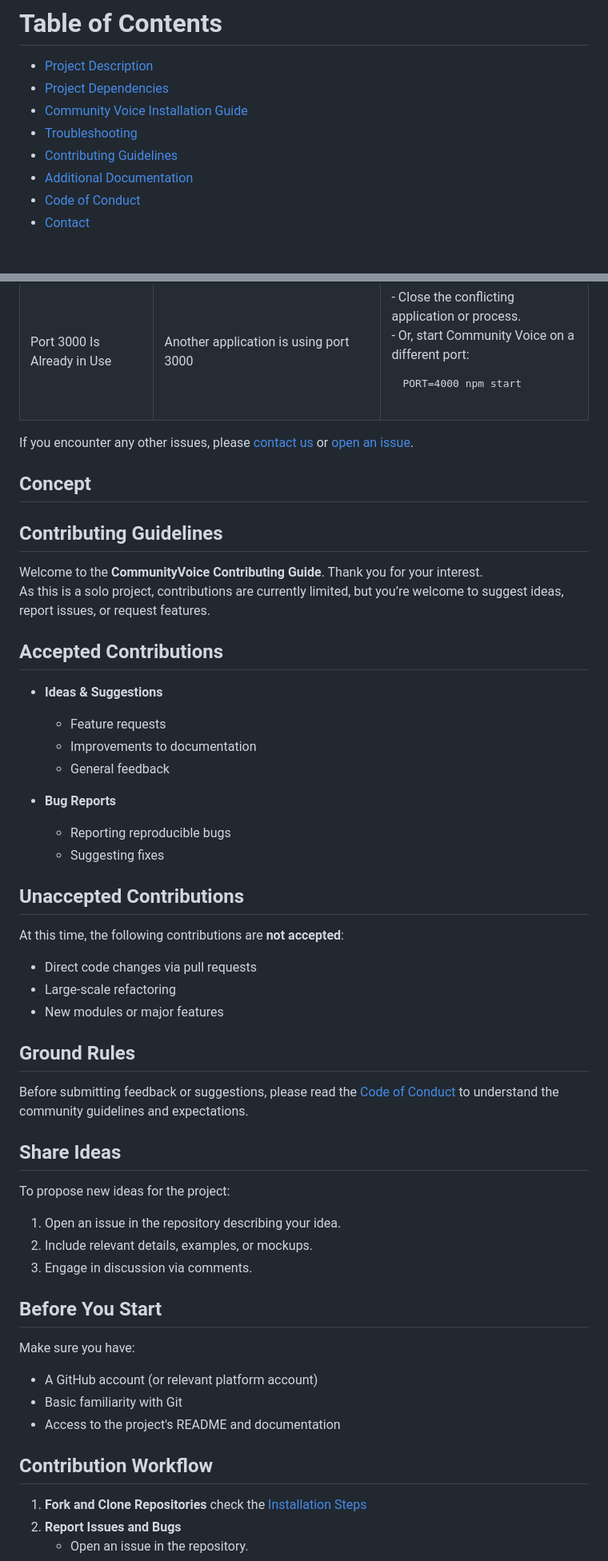
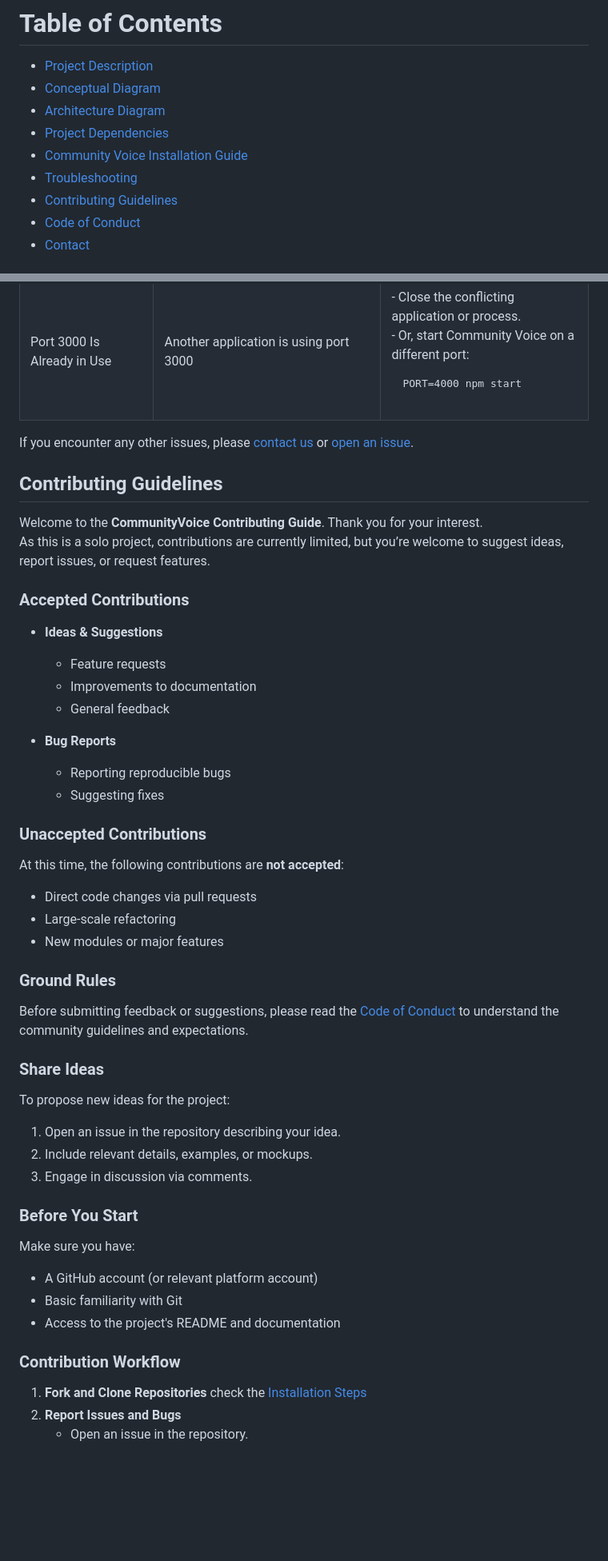
Before and after one commit to nawabysadaf/Community_Voice_Website, a Markdown page: README.md, 2 parts joined by grey strips. Shown: that part at 80% size. Rendered like a GitHub page; blank space fills up the shorter version.

```diff
--- a/README.md
+++ b/README.md
@@ -5,11 +5,12 @@ Live Demo: [Community Voice Demo](https://communityvoice.onrender.com)
 
 # Table of Contents
 - [Project Description](#project-description)
+- [Conceptual Diagram](#Conceptual-diagram)
+- [Architecture Diagram](#Architecture-Diagram)
 - [Project Dependencies](#project-dependencies)
 - [Community Voice Installation Guide](#community-voice-installation-guide)
 - [Troubleshooting](#troubleshooting)
 - [Contributing Guidelines](#contributing-guidelines)
-- [Additional Documentation](#additional-documentation)
 - [Code of Conduct](#code-of-conduct)
 - [Contact](#contact)
 
@@ -159,14 +160,12 @@ To uninstall Community Voice, remove the project directory:
 
 If you encounter any other issues, please [contact us](mailto:sadafnawaby@gmail.com) or [open an issue](https://github.com/nawabysadaf/community-voice/issues).
 
-## Concept
-
 ## Contributing Guidelines
 
 Welcome to the **CommunityVoice Contributing Guide**. Thank you for your interest.
 As this is a solo project, contributions are currently limited, but you’re welcome to suggest ideas, report issues, or request features.
 
-## Accepted Contributions
+### Accepted Contributions
 
 - **Ideas & Suggestions**
   - Feature requests
@@ -177,32 +176,32 @@ As this is a solo project, contributions are currently limited, but you’re wel
   - Reporting reproducible bugs
   - Suggesting fixes
 
-## Unaccepted Contributions
+### Unaccepted Contributions
 
 At this time, the following contributions are **not accepted**:
 - Direct code changes via pull requests
 - Large-scale refactoring
 - New modules or major features
 
-## Ground Rules
+### Ground Rules
 
 Before submitting feedback or suggestions, please read the [Code of Conduct](#code-of-conduct) to understand the community guidelines and expectations.
 
-## Share Ideas
+### Share Ideas
 
 To propose new ideas for the project:
 1. Open an issue in the repository describing your idea.
 2. Include relevant details, examples, or mockups.
 3. Engage in discussion via comments.
 
-## Before You Start
+### Before You Start
 
 Make sure you have:
 - A GitHub account (or relevant platform account)
 - Basic familiarity with Git
 - Access to the project's README and documentation
 
-## Contribution Workflow
+### Contribution Workflow
 
 1. **Fork and Clone Repositories** check the [Installation Steps](#Installation-Steps)
 2. **Report Issues and Bugs**
```
Also changed, not shown: other parts of README.md (+4 -4 lines).
